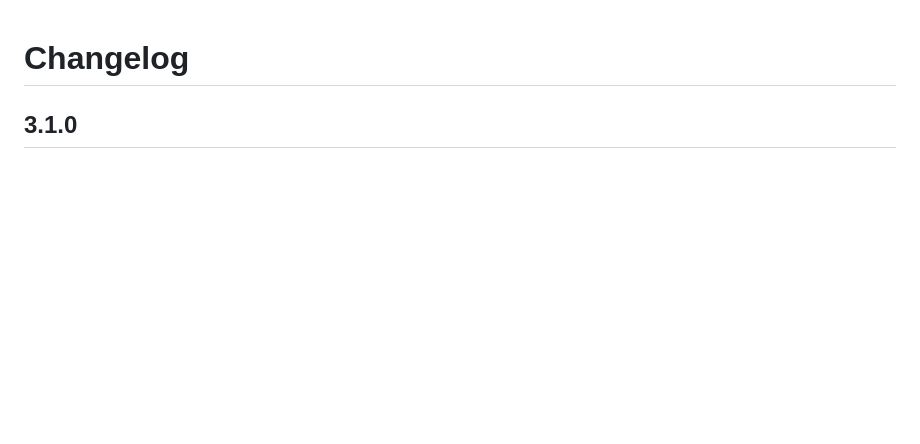
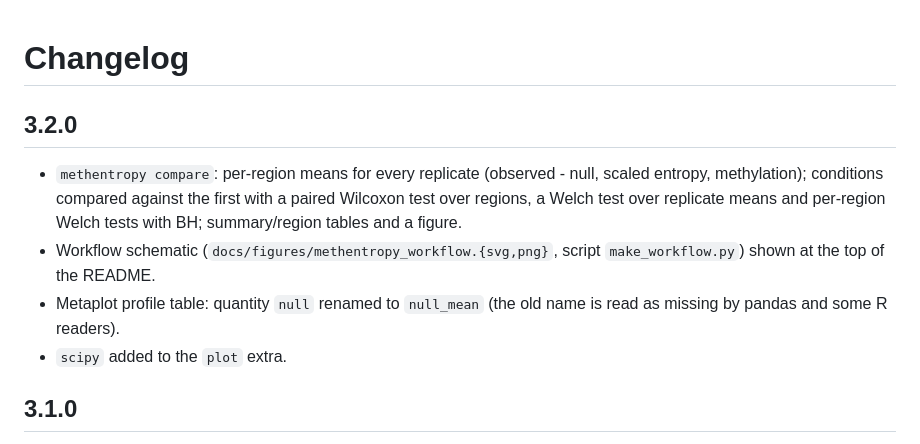
Before and after one commit to mc3365/methentropy, a Markdown page: CHANGELOG.md, the part around the change. GitHub-like rendering; blank space fills up the shorter version.

```diff
--- a/CHANGELOG.md
+++ b/CHANGELOG.md
@@ -1,4 +1,15 @@
 # Changelog
+
+## 3.2.0
+- `methentropy compare`: per-region means for every replicate (observed - null,
+  scaled entropy, methylation); conditions compared against the first with a
+  paired Wilcoxon test over regions, a Welch test over replicate means and
+  per-region Welch tests with BH; summary/region tables and a figure.
+- Workflow schematic (`docs/figures/methentropy_workflow.{svg,png}`, script
+  `make_workflow.py`) shown at the top of the README.
+- Metaplot profile table: quantity `null` renamed to `null_mean` (the old name
+  is read as missing by pandas and some R readers).
+- `scipy` added to the `plot` extra.
 
 ## 3.1.0
 - `methentropy metaplot`: median (IQR) profiles of observed, null, bimodal and
```
Also changed, not shown: README.md (+20 -1 lines), docs/figures/methentropy_workflow.png (added), 9 other files.
